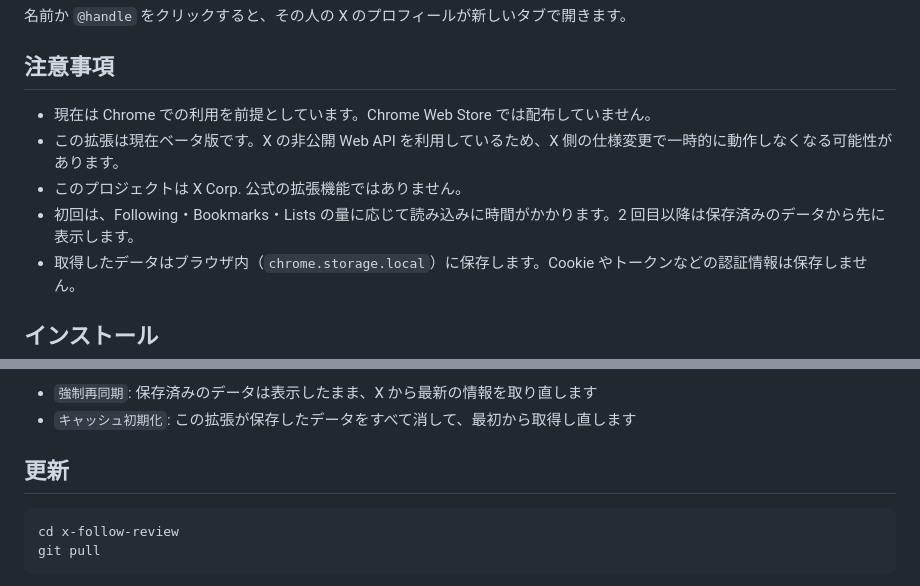
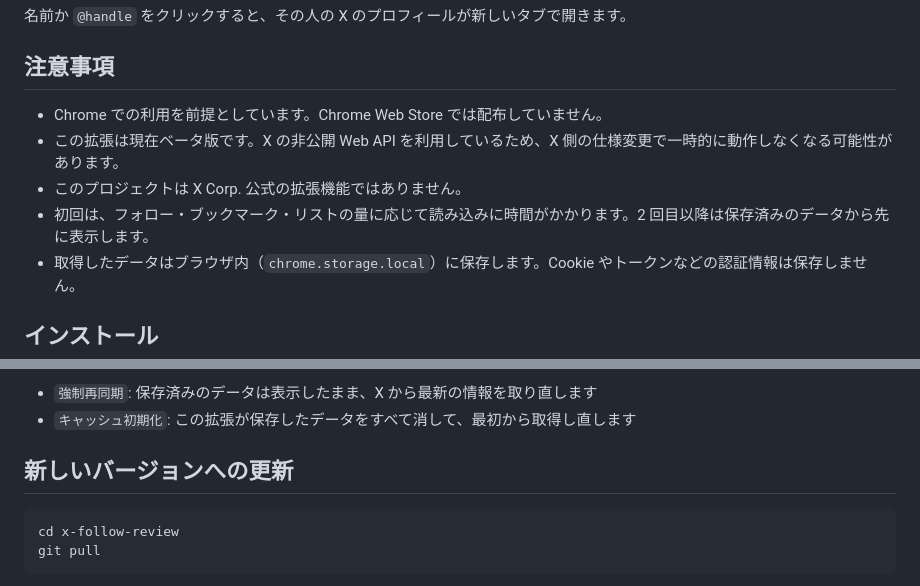
Before and after one commit to pealsha/x-follow-review, a Markdown page: README.md, 2 parts joined by grey strips. Rendered like a GitHub page.

Commit message:
docs: unify terms and spacing, clarify update heading
Co-Authored-By: Claude Opus 5.5 <noreply@anthropic.com>
Claude-Session: https://claude.ai/code/session_01D2MCppE7kL1YqgSGmgVk7T

````diff
--- a/README.md
+++ b/README.md
@@ -26,10 +26,10 @@ X の Following ページに `Review Mode` を追加します。Review Mode で
 
 ## 注意事項
 
-- 現在は Chrome での利用を前提としています。Chrome Web Store では配布していません。
+- Chrome での利用を前提としています。Chrome Web Store では配布していません。
 - この拡張は現在ベータ版です。X の非公開 Web API を利用しているため、X 側の仕様変更で一時的に動作しなくなる可能性があります。
 - このプロジェクトは X Corp. 公式の拡張機能ではありません。
-- 初回は、Following・Bookmarks・Lists の量に応じて読み込みに時間がかかります。2 回目以降は保存済みのデータから先に表示します。
+- 初回は、フォロー・ブックマーク・リストの量に応じて読み込みに時間がかかります。2 回目以降は保存済みのデータから先に表示します。
 - 取得したデータはブラウザ内（`chrome.storage.local`）に保存します。Cookie やトークンなどの認証情報は保存しません。
 
 ## インストール
@@ -56,7 +56,7 @@ X の画面で直接リストを編集した後などは、Review Mode 上部の
 - `強制再同期`: 保存済みのデータは表示したまま、X から最新の情報を取り直します
 - `キャッシュ初期化`: この拡張が保存したデータをすべて消して、最初から取得し直します
 
-## 更新
+## 新しいバージョンへの更新
 
 ```powershell
 cd x-follow-review
````
Also changed, not shown: other parts of README.md (+1 -1 lines).
